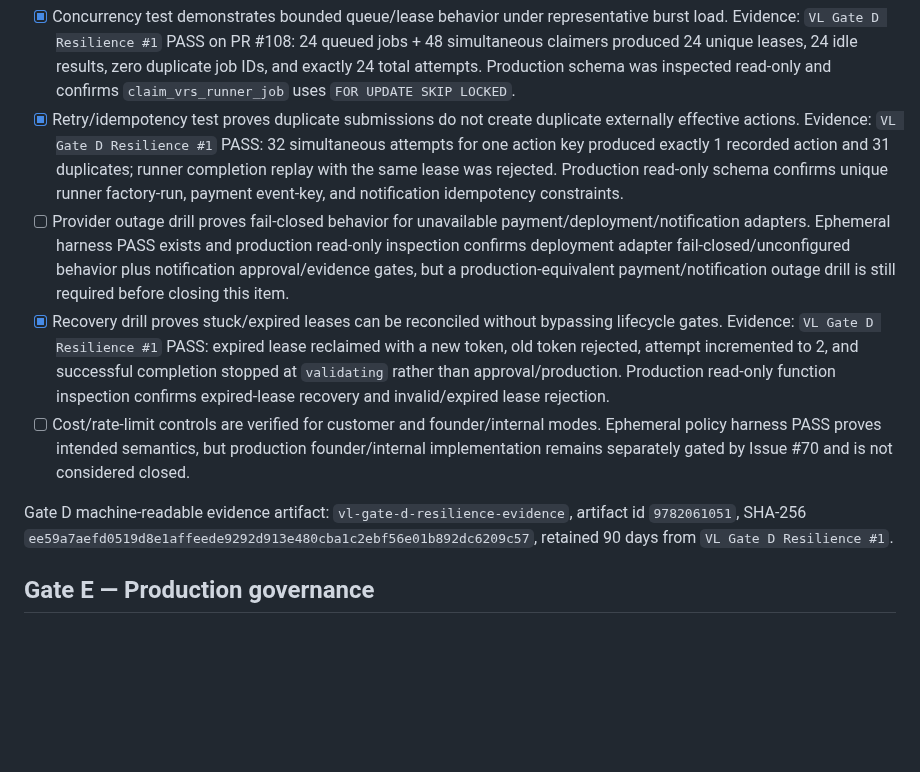
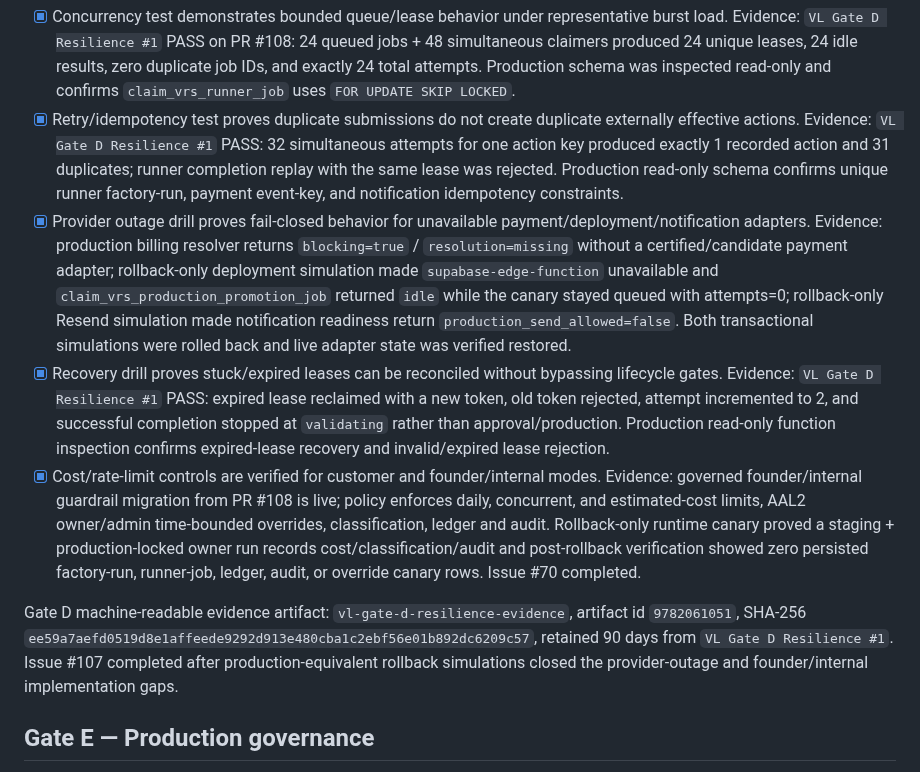
Before and after one commit to lundus88/fieldgis-reference, a Markdown page: vl/COMMERCIAL_LAUNCH_GAP_CLOSURE.md, the part around the change. GitHub-like rendering; blank space fills up the shorter version.

Commit message:
docs(vl): close Gate D checklist
Record completed Gate D provider-outage and founder/internal runtime evidence. Production approval and promotion authority remain unchanged.

```diff
--- a/vl/COMMERCIAL_LAUNCH_GAP_CLOSURE.md
+++ b/vl/COMMERCIAL_LAUNCH_GAP_CLOSURE.md
@@ -33,11 +33,11 @@ Experimental builders (`ai-app-v1`, `desktop-tauri-v1`) are explicitly outside t
 ## Gate D — Scale and resilience
 - [x] Concurrency test demonstrates bounded queue/lease behavior under representative burst load. Evidence: `VL Gate D Resilience #1` PASS on PR #108: 24 queued jobs + 48 simultaneous claimers produced 24 unique leases, 24 idle results, zero duplicate job IDs, and exactly 24 total attempts. Production schema was inspected read-only and confirms `claim_vrs_runner_job` uses `FOR UPDATE SKIP LOCKED`.
 - [x] Retry/idempotency test proves duplicate submissions do not create duplicate externally effective actions. Evidence: `VL Gate D Resilience #1` PASS: 32 simultaneous attempts for one action key produced exactly 1 recorded action and 31 duplicates; runner completion replay with the same lease was rejected. Production read-only schema confirms unique runner factory-run, payment event-key, and notification idempotency constraints.
-- [ ] Provider outage drill proves fail-closed behavior for unavailable payment/deployment/notification adapters. Ephemeral harness PASS exists and production read-only inspection confirms deployment adapter fail-closed/unconfigured behavior plus notification approval/evidence gates, but a production-equivalent payment/notification outage drill is still required before closing this item.
+- [x] Provider outage drill proves fail-closed behavior for unavailable payment/deployment/notification adapters. Evidence: production billing resolver returns `blocking=true` / `resolution=missing` without a certified/candidate payment adapter; rollback-only deployment simulation made `supabase-edge-function` unavailable and `claim_vrs_production_promotion_job` returned `idle` while the canary stayed queued with attempts=0; rollback-only Resend simulation made notification readiness return `production_send_allowed=false`. Both transactional simulations were rolled back and live adapter state was verified restored.
 - [x] Recovery drill proves stuck/expired leases can be reconciled without bypassing lifecycle gates. Evidence: `VL Gate D Resilience #1` PASS: expired lease reclaimed with a new token, old token rejected, attempt incremented to 2, and successful completion stopped at `validating` rather than approval/production. Production read-only function inspection confirms expired-lease recovery and invalid/expired lease rejection.
-- [ ] Cost/rate-limit controls are verified for customer and founder/internal modes. Ephemeral policy harness PASS proves intended semantics, but production founder/internal implementation remains separately gated by Issue #70 and is not considered closed.
+- [x] Cost/rate-limit controls are verified for customer and founder/internal modes. Evidence: governed founder/internal guardrail migration from PR #108 is live; policy enforces daily, concurrent, and estimated-cost limits, AAL2 owner/admin time-bounded overrides, classification, ledger and audit. Rollback-only runtime canary proved a staging + production-locked owner run records cost/classification/audit and post-rollback verification showed zero persisted factory-run, runner-job, ledger, audit, or override canary rows. Issue #70 completed.
 
-Gate D machine-readable evidence artifact: `vl-gate-d-resilience-evidence`, artifact id `9782061051`, SHA-256 `ee59a7aefd0519d8e1affeede9292d913e480cba1c2ebf56e01b892dc6209c57`, retained 90 days from `VL Gate D Resilience #1`.
+Gate D machine-readable evidence artifact: `vl-gate-d-resilience-evidence`, artifact id `9782061051`, SHA-256 `ee59a7aefd0519d8e1affeede9292d913e480cba1c2ebf56e01b892dc6209c57`, retained 90 days from `VL Gate D Resilience #1`. Issue #107 completed after production-equivalent rollback simulations closed the provider-outage and founder/internal implementation gaps.
 
 ## Gate E — Production governance
 - [x] Explicit human production approval remains mandatory.
```
